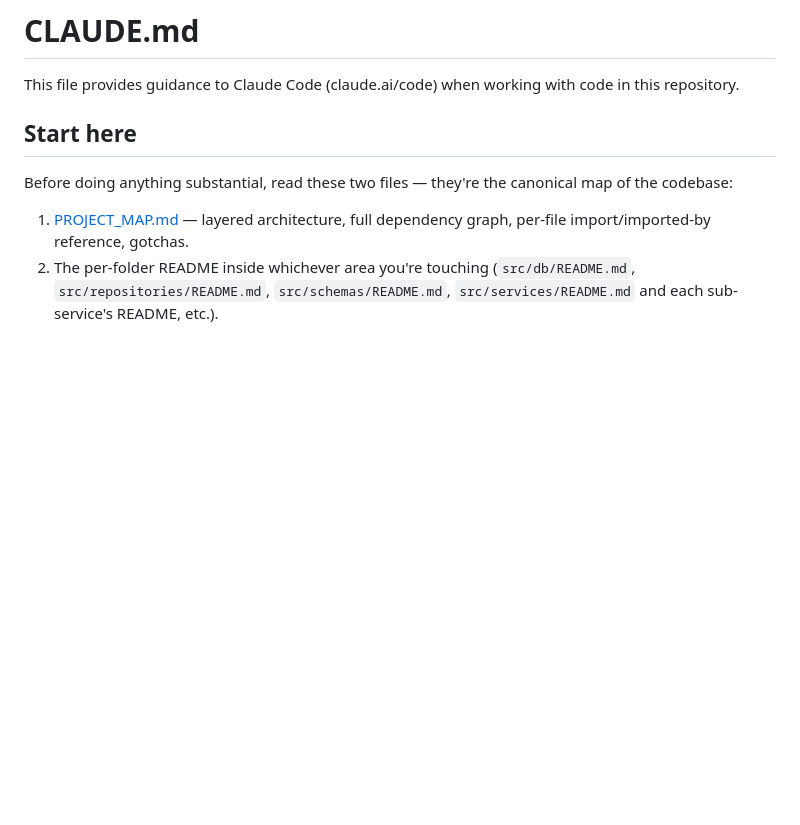
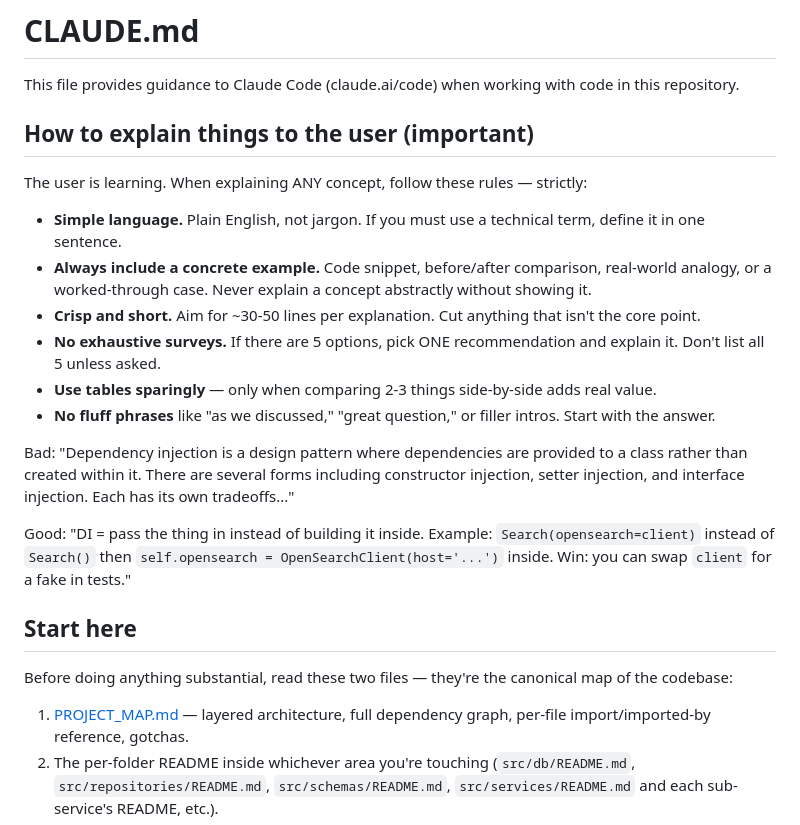
Before and after one commit to k-Rohit/Arxiv_Paper_Curator, a Markdown page: CLAUDE.md, the part around the change. Drawn GitHub-style; blank space fills up the shorter version.

```diff
--- a/CLAUDE.md
+++ b/CLAUDE.md
@@ -1,6 +1,21 @@
 # CLAUDE.md
 
 This file provides guidance to Claude Code (claude.ai/code) when working with code in this repository.
+
+## How to explain things to the user (important)
+
+The user is learning. When explaining ANY concept, follow these rules — strictly:
+
+- **Simple language.** Plain English, not jargon. If you must use a technical term, define it in one sentence.
+- **Always include a concrete example.** Code snippet, before/after comparison, real-world analogy, or a worked-through case. Never explain a concept abstractly without showing it.
+- **Crisp and short.** Aim for ~30-50 lines per explanation. Cut anything that isn't the core point.
+- **No exhaustive surveys.** If there are 5 options, pick ONE recommendation and explain it. Don't list all 5 unless asked.
+- **Use tables sparingly** — only when comparing 2-3 things side-by-side adds real value.
+- **No fluff phrases** like "as we discussed," "great question," or filler intros. Start with the answer.
+
+Bad: "Dependency injection is a design pattern where dependencies are provided to a class rather than created within it. There are several forms including constructor injection, setter injection, and interface injection. Each has its own tradeoffs..."
+
+Good: "DI = pass the thing in instead of building it inside. Example: `Search(opensearch=client)` instead of `Search()` then `self.opensearch = OpenSearchClient(host='...')` inside. Win: you can swap `client` for a fake in tests."
 
 ## Start here
 
```
